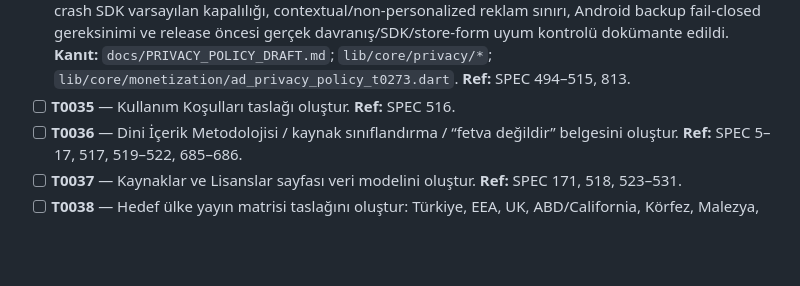
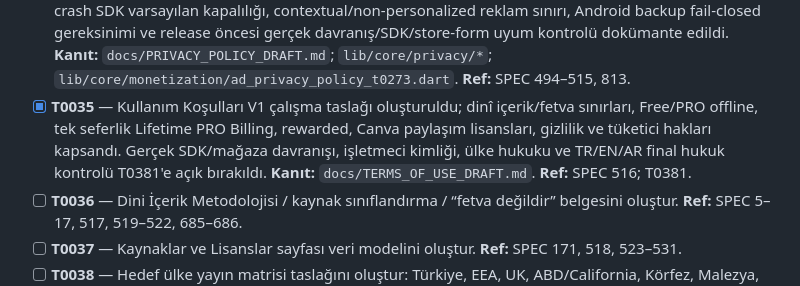
Before and after one commit to isarpsiyahofficial/Apk, a Markdown page: TODO.md, the part around the change. Rendered like a GitHub page; blank space fills up the shorter version.

Commit message:
docs: draft V1 terms of use (T0035)

```diff
--- a/TODO.md
+++ b/TODO.md
@@ -47,7 +47,7 @@
 - [ ] **T0032** — 100 Canva adayın her biri için tek tek Free/Pro, AI-generated durumu, yeniden dağıtım/export uygunluğu ve kaynak kimliği kontrolü yap; uygun olmayanı aynı aileden uygun Canva alternatifiyle değiştir. **Ref:** `CANVA_VISUAL_CANDIDATES.md`, SPEC 919–923.
 - [ ] **T0033** — Final 100 Canva asseti sabitle; her dosya için SHA-256 ve lisans kanıtı üret. **Ref:** SPEC 425, 811, 919–923.
 - [x] **T0034** — Privacy Policy taslağı oluşturuldu: V1 yerel-veri sınırı, hassas dini sorgu/not/zikir verisinin cihazdan çıkmaması, opt-in soru geçmişi, tek-adım yerel veri sıfırlama, analytics/marketing/remote-crash SDK varsayılan kapalılığı, contextual/non-personalized reklam sınırı, Android backup fail-closed gereksinimi ve release öncesi gerçek davranış/SDK/store-form uyum kontrolü dokümante edildi. **Kanıt:** `docs/PRIVACY_POLICY_DRAFT.md`; `lib/core/privacy/*`; `lib/core/monetization/ad_privacy_policy_t0273.dart`. **Ref:** SPEC 494–515, 813.
-- [ ] **T0035** — Kullanım Koşulları taslağı oluştur. **Ref:** SPEC 516.
+- [x] **T0035** — Kullanım Koşulları V1 çalışma taslağı oluşturuldu; dinî içerik/fetva sınırları, Free/PRO offline, tek seferlik Lifetime PRO Billing, rewarded, Canva paylaşım lisansları, gizlilik ve tüketici hakları kapsandı. Gerçek SDK/mağaza davranışı, işletmeci kimliği, ülke hukuku ve TR/EN/AR final hukuk kontrolü T0381'e açık bırakıldı. **Kanıt:** `docs/TERMS_OF_USE_DRAFT.md`. **Ref:** SPEC 516; T0381.
 - [ ] **T0036** — Dini İçerik Metodolojisi / kaynak sınıflandırma / “fetva değildir” belgesini oluştur. **Ref:** SPEC 5–17, 517, 519–522, 685–686.
 - [ ] **T0037** — Kaynaklar ve Lisanslar sayfası veri modelini oluştur. **Ref:** SPEC 171, 518, 523–531.
 - [ ] **T0038** — Hedef ülke yayın matrisi taslağını oluştur: Türkiye, EEA, UK, ABD/California, Körfez, Malezya, Endonezya, Pakistan; GREEN/REVIEW/HOLD statüsü. **Ref:** SPEC 534–543.
```
Also changed, not shown: docs/TERMS_OF_USE_DRAFT.md (added, +59 -0 lines).
